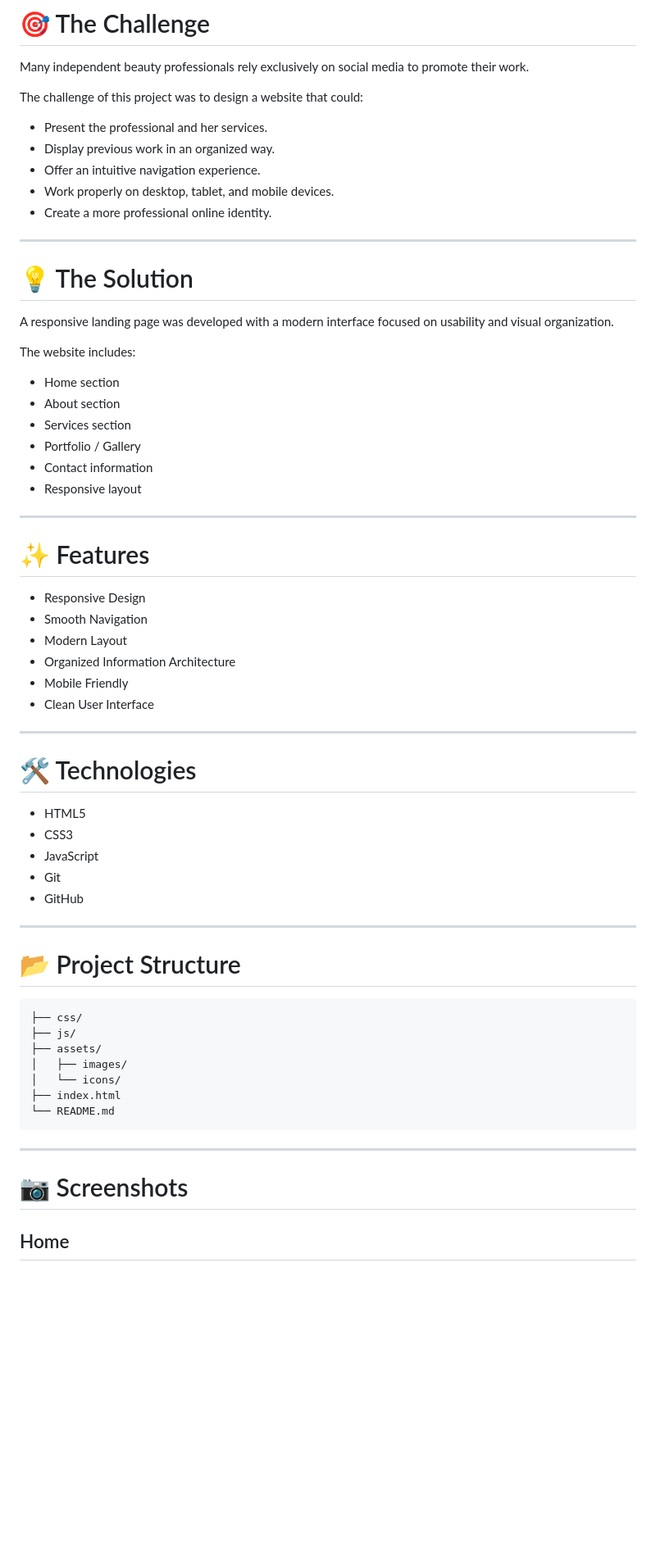
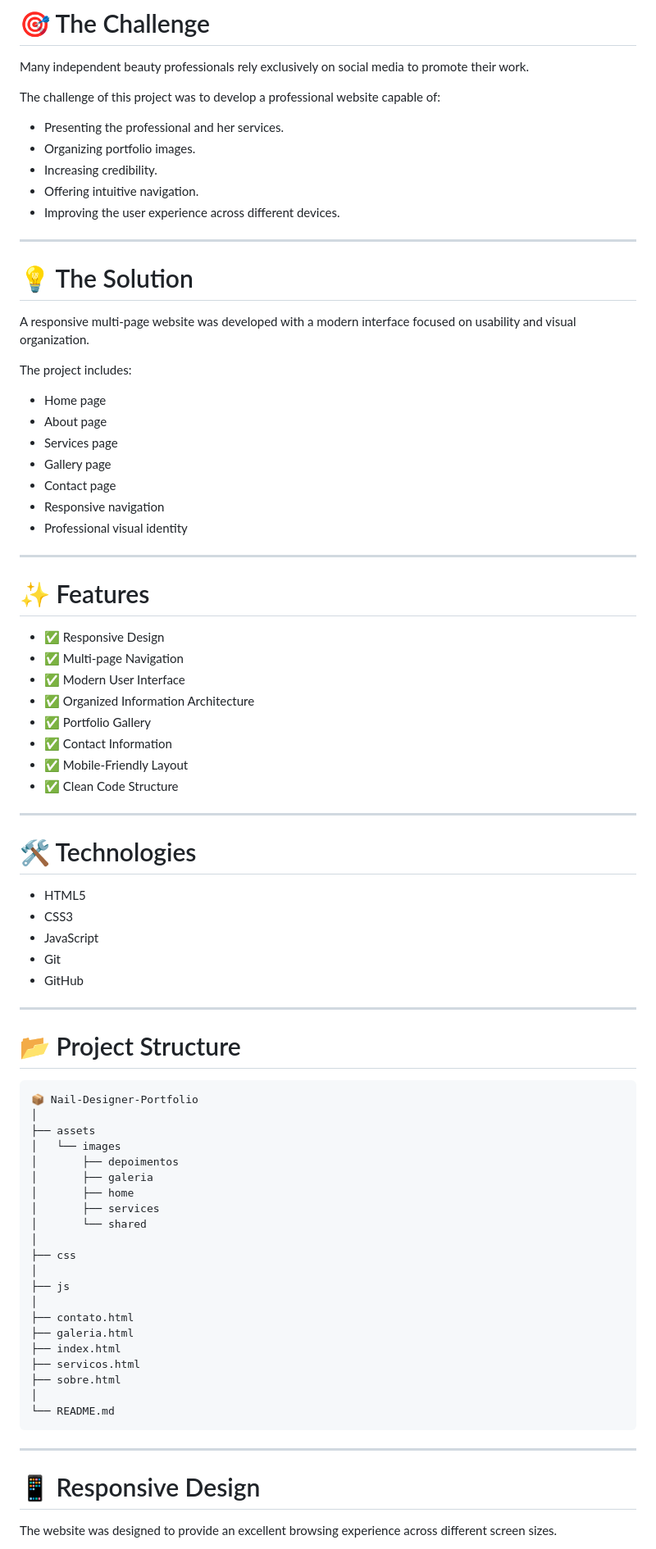
Before and after one commit to manu400w/CrisBrandaonNailDesigner, a Markdown page: README.md, the part around one of its changes. Shown at 82% size. Drawn GitHub-style; blank space fills up the shorter version.

````diff
--- a/README.md
+++ b/README.md
@@ -19,67 +61,84 @@ The main goal was to design a clean, responsive, and visually appealing website
 
 Many independent beauty professionals rely exclusively on social media to promote their work.
 
-The challenge of this project was to design a website that could:
+The challenge of this project was to develop a professional website capable of:
 
-* Present the professional and her services.
-* Display previous work in an organized way.
-* Offer an intuitive navigation experience.
-* Work properly on desktop, tablet, and mobile devices.
-* Create a more professional online identity.
+- Presenting the professional and her services.
+- Organizing portfolio images.
+- Increasing credibility.
+- Offering intuitive navigation.
+- Improving the user experience across different devices.
 
 ---
 
 # 💡 The Solution
 
-A responsive landing page was developed with a modern interface focused on usability and visual organization.
+A responsive multi-page website was developed with a modern interface focused on usability and visual organization.
 
-The website includes:
+The project includes:
 
-* Home section
-* About section
-* Services section
-* Portfolio / Gallery
-* Contact information
-* Responsive layout
+- Home page
+- About page
+- Services page
+- Gallery page
+- Contact page
+- Responsive navigation
+- Professional visual identity
 
 ---
 
 # ✨ Features
 
-* Responsive Design
-* Smooth Navigation
-* Modern Layout
-* Organized Information Architecture
-* Mobile Friendly
-* Clean User Interface
+- ✅ Responsive Design
+- ✅ Multi-page Navigation
+- ✅ Modern User Interface
+- ✅ Organized Information Architecture
+- ✅ Portfolio Gallery
+- ✅ Contact Information
+- ✅ Mobile-Friendly Layout
+- ✅ Clean Code Structure
 
 ---
 
 # 🛠 Technologies
 
-* HTML5
-* CSS3
-* JavaScript
-* Git
-* GitHub
+- HTML5
+- CSS3
+- JavaScript
+- Git
+- GitHub
 
 ---
 
 # 📂 Project Structure
 
 ```text
-├── css/
-├── js/
-├── assets/
-│   ├── images/
-│   └── icons/
+📦 Nail-Designer-Portfolio
+│
+├── assets
+│   └── images
+│       ├── depoimentos
+│       ├── galeria
+│       ├── home
+│       ├── services
+│       └── shared
+│
+├── css
+│
+├── js
+│
+├── contato.html
+├── galeria.html
 ├── index.html
+├── servicos.html
+├── sobre.html
+│
 └── README.md
 ```
 
 ---
 
-# 📷 Screenshots
+# 📱 Responsive Design
 
-## Home
+The website was designed to provide an excellent browsing experience across different screen sizes.
 
````
Also changed, not shown: other parts of README.md (+100 -56 lines).
